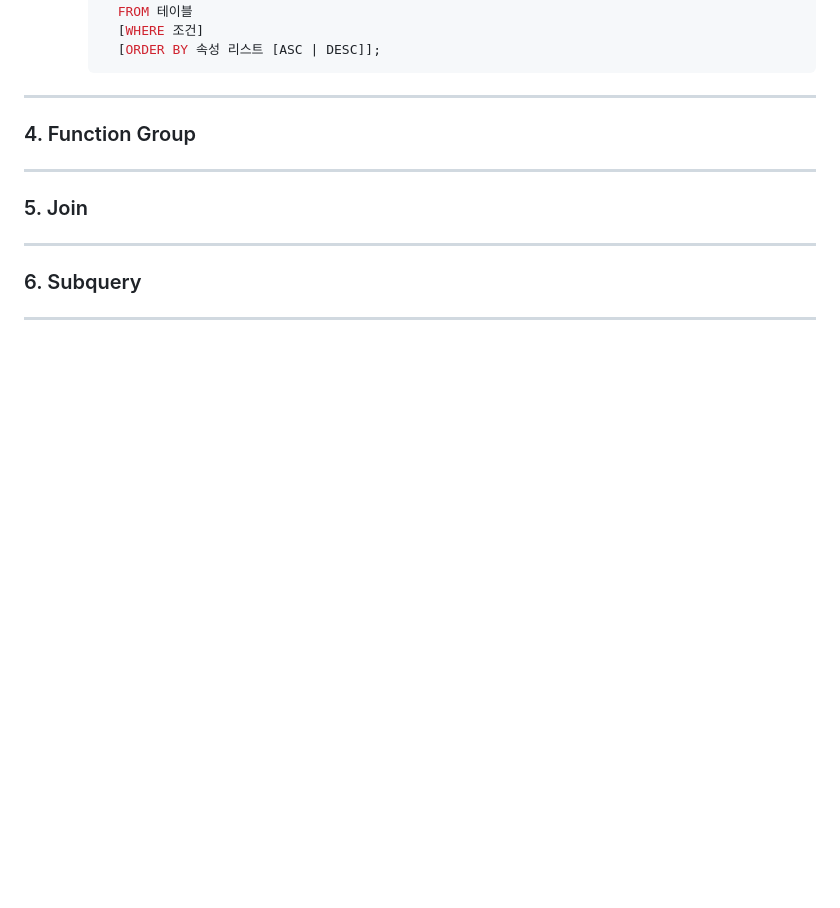
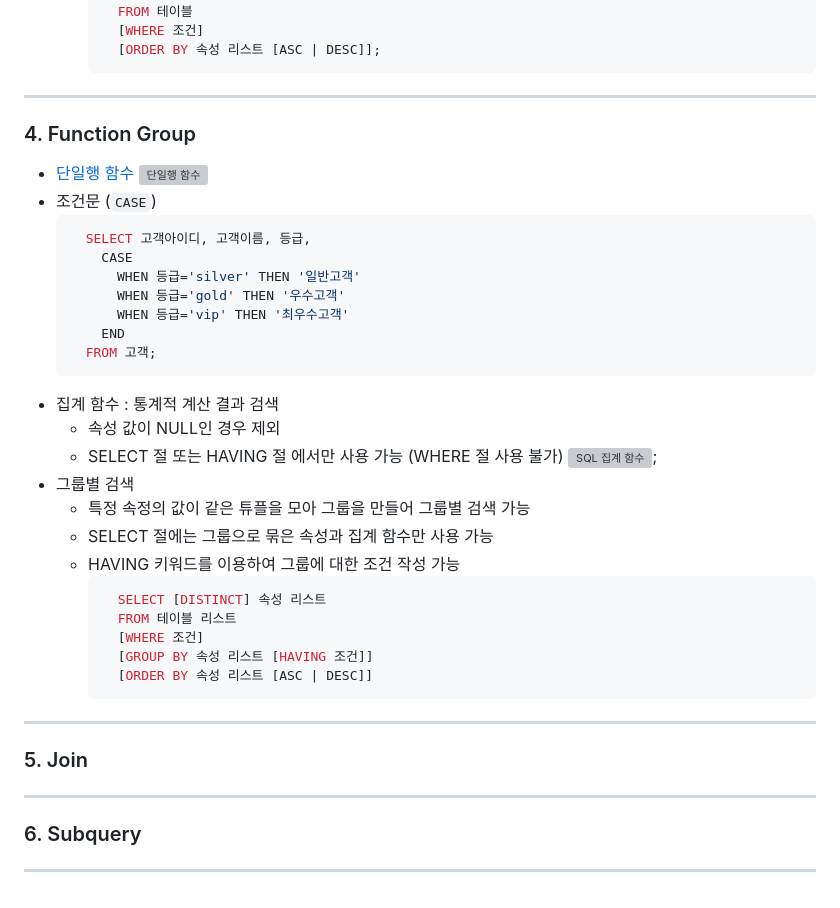
Before and after one commit to NamSangwon/LG_CNS_AM_INSPIRE_CAMP_2, a Markdown page: Week4-2.md, the part around the change. GitHub-like rendering; blank space fills up the shorter version; grey boxes are pictures that could not be loaded.

````diff
--- a/Week4-2.md
+++ b/Week4-2.md
@@ -121,7 +121,33 @@
       ```
 ---
 ### 4. Function Group
-
+  + [단일행 함수](https://m.blog.naver.com/doredome/222855964477)
+    ![단일행 함수](https://mblogthumb-phinf.pstatic.net/MjAyMjA4MjNfNzAg/MDAxNjYxMjI4ODU1MDg2.6iKs6sxiOSQ1j2vN7PstgOr_opnpFIklF9-Kic_3PcQg.VdvL2b-rgWeoofH-XHcMqSWm7-ikqgRvzygbEOBqd4Mg.PNG.doredome/image.png?type=w800)
+  + 조건문 (`CASE`)
+    ```sql
+      SELECT 고객아이디, 고객이름, 등급,
+        CASE
+          WHEN 등급='silver' THEN '일반고객'
+          WHEN 등급='gold' THEN '우수고객'
+          WHEN 등급='vip' THEN '최우수고객'
+        END
+      FROM 고객;
+    ```
+  + 집계 함수 : 통계적 계산 결과 검색
+    + 속성 값이 NULL인 경우 제외
+    + SELECT 절 또는 HAVING 절 에서만 사용 가능 (WHERE 절 사용 불가)
+      ![SQL 집계 함수](https://encrypted-tbn0.gstatic.com/imagesq=tbn:ANd9GcRsjnj472_KaXU3R0suUeEOKr2CbcD3eDI9RQ&s);
+  + 그룹별 검색
+    + 특정 속정의 값이 같은 튜플을 모아 그룹을 만들어 그룹별 검색 가능
+    + SELECT 절에는 그룹으로 묶은 속성과 집계 함수만 사용 가능
+    + HAVING 키워드를 이용하여 그룹에 대한 조건 작성 가능
+      ```sql
+        SELECT [DISTINCT] 속성 리스트
+        FROM 테이블 리스트
+        [WHERE 조건]
+        [GROUP BY 속성 리스트 [HAVING 조건]]
+        [ORDER BY 속성 리스트 [ASC | DESC]]
+      ```
 ---
 ### 5. Join
 
````
